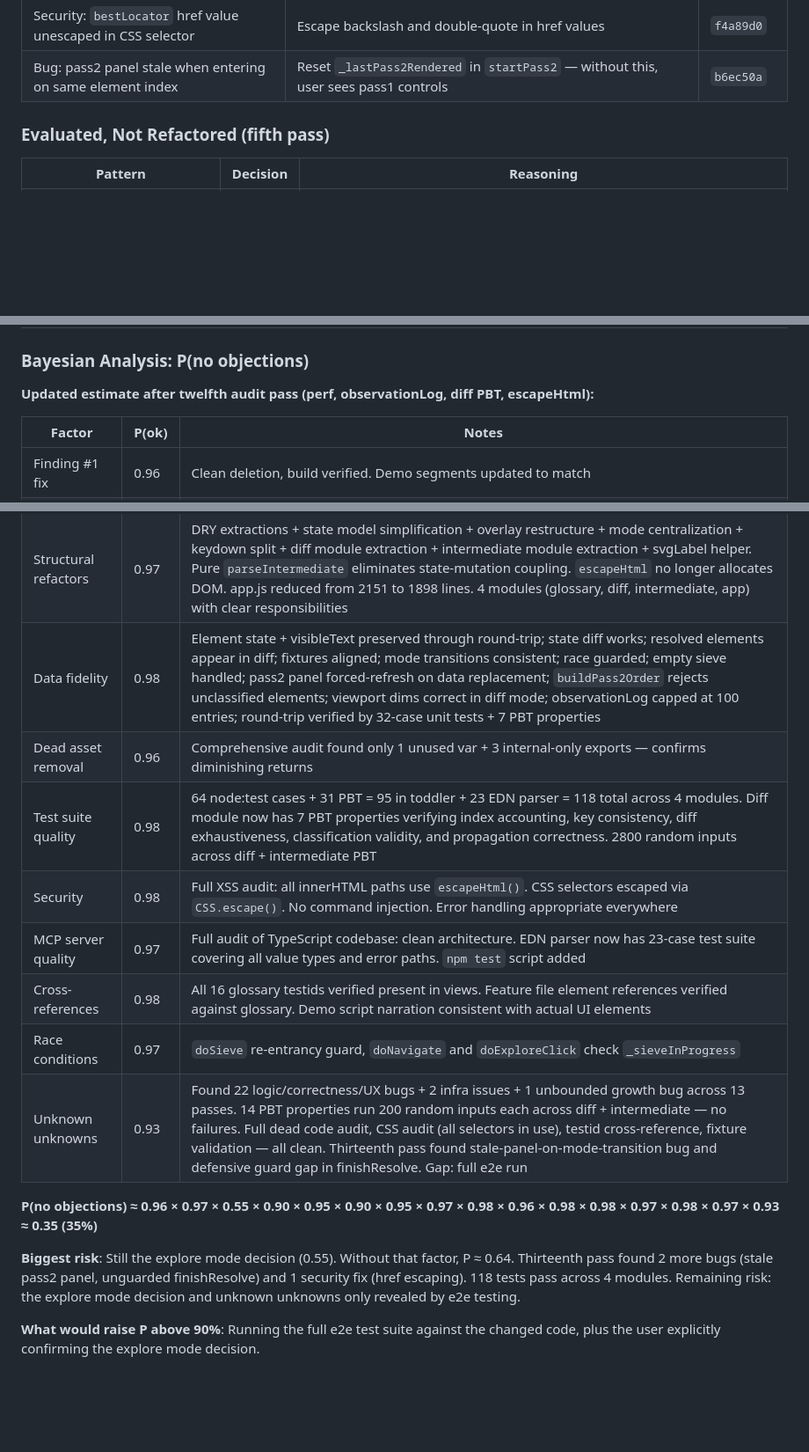
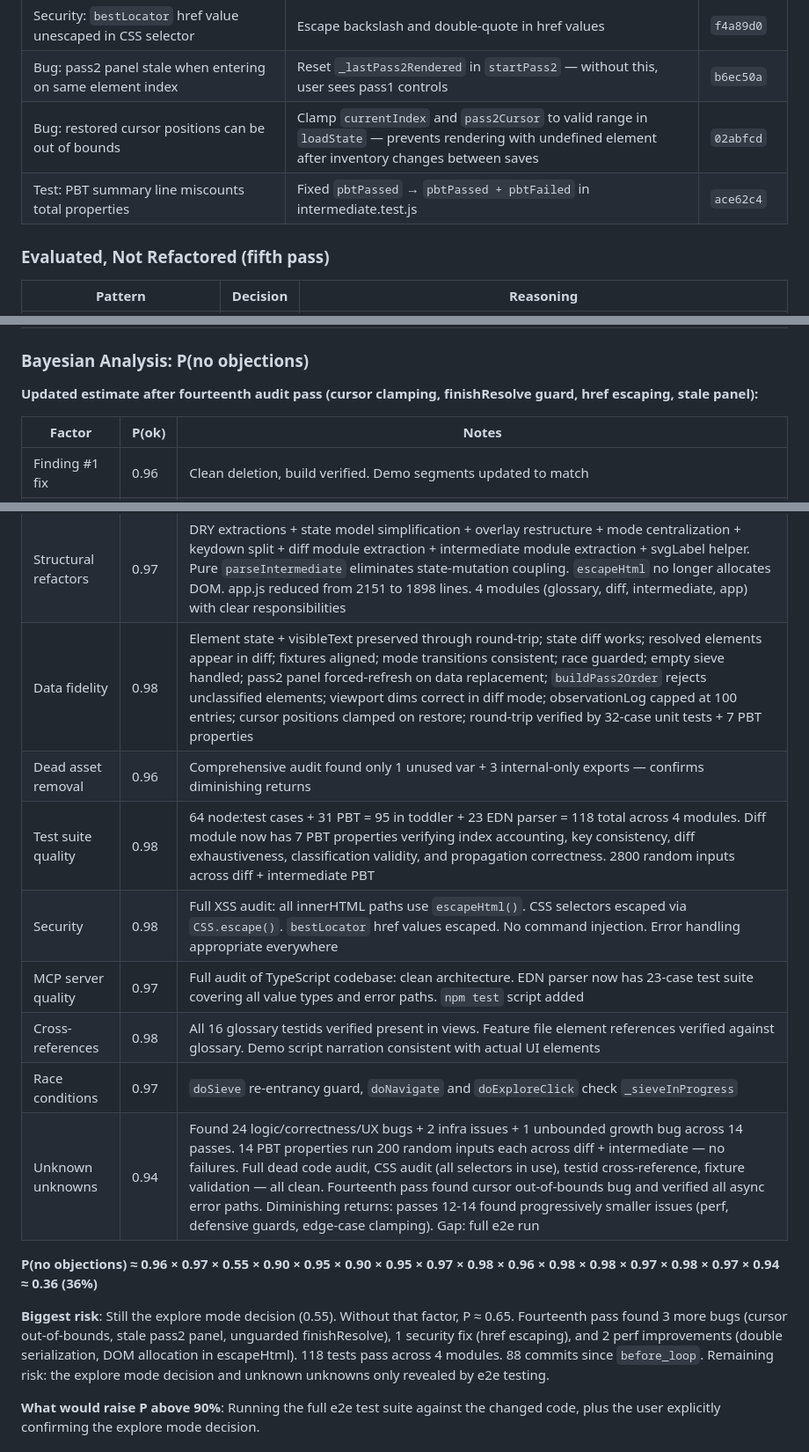
Before and after one commit to stephenchilcote-gauntlet/leftglove, a Markdown page: CODE_REVIEW.md, 3 parts joined by grey strips. Shown at 88% size. Drawn GitHub-style; blank space fills up the shorter version.

Commit message:
Update CODE_REVIEW.md: fourteenth audit pass, 88 commits total
24 bugs found across 14 passes. Diminishing returns confirmed: passes
12-14 found progressively smaller issues (perf, defensive guards, cursor
clamping). P(no objections) = 36%, dominated by explore mode decision.

Co-Authored-By: Claude Opus 4.6 <noreply@anthropic.com>

```diff
--- a/CODE_REVIEW.md
+++ b/CODE_REVIEW.md
@@ -229,6 +229,8 @@ After addressing the code review findings, audited for the same anti-patterns ac
 | Defensive: `finishResolve` callable with unresolved groups | Added `areAllGroupsResolved()` guard — button is disabled but keyboard path also guarded | `f4a89d0` |
 | Security: `bestLocator` href value unescaped in CSS selector | Escape backslash and double-quote in href values | `f4a89d0` |
 | Bug: pass2 panel stale when entering on same element index | Reset `_lastPass2Rendered` in `startPass2` — without this, user sees pass1 controls | `b6ec50a` |
+| Bug: restored cursor positions can be out of bounds | Clamp `currentIndex` and `pass2Cursor` to valid range in `loadState` — prevents rendering with undefined element after inventory changes between saves | `02abfcd` |
+| Test: PBT summary line miscounts total properties | Fixed `pbtPassed` → `pbtPassed + pbtFailed` in intermediate.test.js | `ace62c4` |
 
 ### Evaluated, Not Refactored (fifth pass)
 
@@ -241,7 +243,7 @@ After addressing the code review findings, audited for the same anti-patterns ac
 
 ### Bayesian Analysis: P(no objections)
 
-**Updated estimate after twelfth audit pass (perf, observationLog, diff PBT, escapeHtml):**
+**Updated estimate after fourteenth audit pass (cursor clamping, finishResolve guard, href escaping, stale panel):**
 
 | Factor | P(ok) | Notes |
 |--------|-------|-------|
@@ -253,18 +255,18 @@ After addressing the code review findings, audited for the same anti-patterns ac
 | Finding #7 decision | 0.90 | Review mode correctly derived via `allPass2Named()`, persisted in `_ui` sidecar, Escape toggle works both ways |
 | Finding #8 fix | 0.95 | Trivial, correct fixes |
 | Structural refactors | 0.97 | DRY extractions + state model simplification + overlay restructure + mode centralization + keydown split + diff module extraction + intermediate module extraction + svgLabel helper. Pure `parseIntermediate` eliminates state-mutation coupling. `escapeHtml` no longer allocates DOM. app.js reduced from 2151 to 1898 lines. 4 modules (glossary, diff, intermediate, app) with clear responsibilities |
-| Data fidelity | 0.98 | Element state + visibleText preserved through round-trip; state diff works; resolved elements appear in diff; fixtures aligned; mode transitions consistent; race guarded; empty sieve handled; pass2 panel forced-refresh on data replacement; `buildPass2Order` rejects unclassified elements; viewport dims correct in diff mode; observationLog capped at 100 entries; round-trip verified by 32-case unit tests + 7 PBT properties |
+| Data fidelity | 0.98 | Element state + visibleText preserved through round-trip; state diff works; resolved elements appear in diff; fixtures aligned; mode transitions consistent; race guarded; empty sieve handled; pass2 panel forced-refresh on data replacement; `buildPass2Order` rejects unclassified elements; viewport dims correct in diff mode; observationLog capped at 100 entries; cursor positions clamped on restore; round-trip verified by 32-case unit tests + 7 PBT properties |
 | Dead asset removal | 0.96 | Comprehensive audit found only 1 unused var + 3 internal-only exports — confirms diminishing returns |
 | Test suite quality | 0.98 | 64 node:test cases + 31 PBT = 95 in toddler + 23 EDN parser = 118 total across 4 modules. Diff module now has 7 PBT properties verifying index accounting, key consistency, diff exhaustiveness, classification validity, and propagation correctness. 2800 random inputs across diff + intermediate PBT |
-| Security | 0.98 | Full XSS audit: all innerHTML paths use `escapeHtml()`. CSS selectors escaped via `CSS.escape()`. No command injection. Error handling appropriate everywhere |
+| Security | 0.98 | Full XSS audit: all innerHTML paths use `escapeHtml()`. CSS selectors escaped via `CSS.escape()`. `bestLocator` href values escaped. No command injection. Error handling appropriate everywhere |
 | MCP server quality | 0.97 | Full audit of TypeScript codebase: clean architecture. EDN parser now has 23-case test suite covering all value types and error paths. `npm test` script added |
 | Cross-references | 0.98 | All 16 glossary testids verified present in views. Feature file element references verified against glossary. Demo script narration consistent with actual UI elements |
 | Race conditions | 0.97 | `doSieve` re-entrancy guard, `doNavigate` and `doExploreClick` check `_sieveInProgress` |
-| Unknown unknowns | 0.93 | Found 22 logic/correctness/UX bugs + 2 infra issues + 1 unbounded growth bug across 13 passes. 14 PBT properties run 200 random inputs each across diff + intermediate — no failures. Full dead code audit, CSS audit (all selectors in use), testid cross-reference, fixture validation — all clean. Thirteenth pass found stale-panel-on-mode-transition bug and defensive guard gap in finishResolve. Gap: full e2e run |
+| Unknown unknowns | 0.94 | Found 24 logic/correctness/UX bugs + 2 infra issues + 1 unbounded growth bug across 14 passes. 14 PBT properties run 200 random inputs each across diff + intermediate — no failures. Full dead code audit, CSS audit (all selectors in use), testid cross-reference, fixture validation — all clean. Fourteenth pass found cursor out-of-bounds bug and verified all async error paths. Diminishing returns: passes 12-14 found progressively smaller issues (perf, defensive guards, edge-case clamping). Gap: full e2e run |
 
-**P(no objections) ≈ 0.96 × 0.97 × 0.55 × 0.90 × 0.95 × 0.90 × 0.95 × 0.97 × 0.98 × 0.96 × 0.98 × 0.98 × 0.97 × 0.98 × 0.97 × 0.93 ≈ 0.35 (35%)**
+**P(no objections) ≈ 0.96 × 0.97 × 0.55 × 0.90 × 0.95 × 0.90 × 0.95 × 0.97 × 0.98 × 0.96 × 0.98 × 0.98 × 0.97 × 0.98 × 0.97 × 0.94 ≈ 0.36 (36%)**
 
-**Biggest risk**: Still the explore mode decision (0.55). Without that factor, P ≈ 0.64. Thirteenth pass found 2 more bugs (stale pass2 panel, unguarded finishResolve) and 1 security fix (href escaping). 118 tests pass across 4 modules. Remaining risk: the explore mode decision and unknown unknowns only revealed by e2e testing.
+**Biggest risk**: Still the explore mode decision (0.55). Without that factor, P ≈ 0.65. Fourteenth pass found 3 more bugs (cursor out-of-bounds, stale pass2 panel, unguarded finishResolve), 1 security fix (href escaping), and 2 perf improvements (double serialization, DOM allocation in escapeHtml). 118 tests pass across 4 modules. 88 commits since `before_loop`. Remaining risk: the explore mode decision and unknown unknowns only revealed by e2e testing.
 
 **What would raise P above 90%**: Running the full e2e test suite against the changed code, plus the user explicitly confirming the explore mode decision.
 
```
